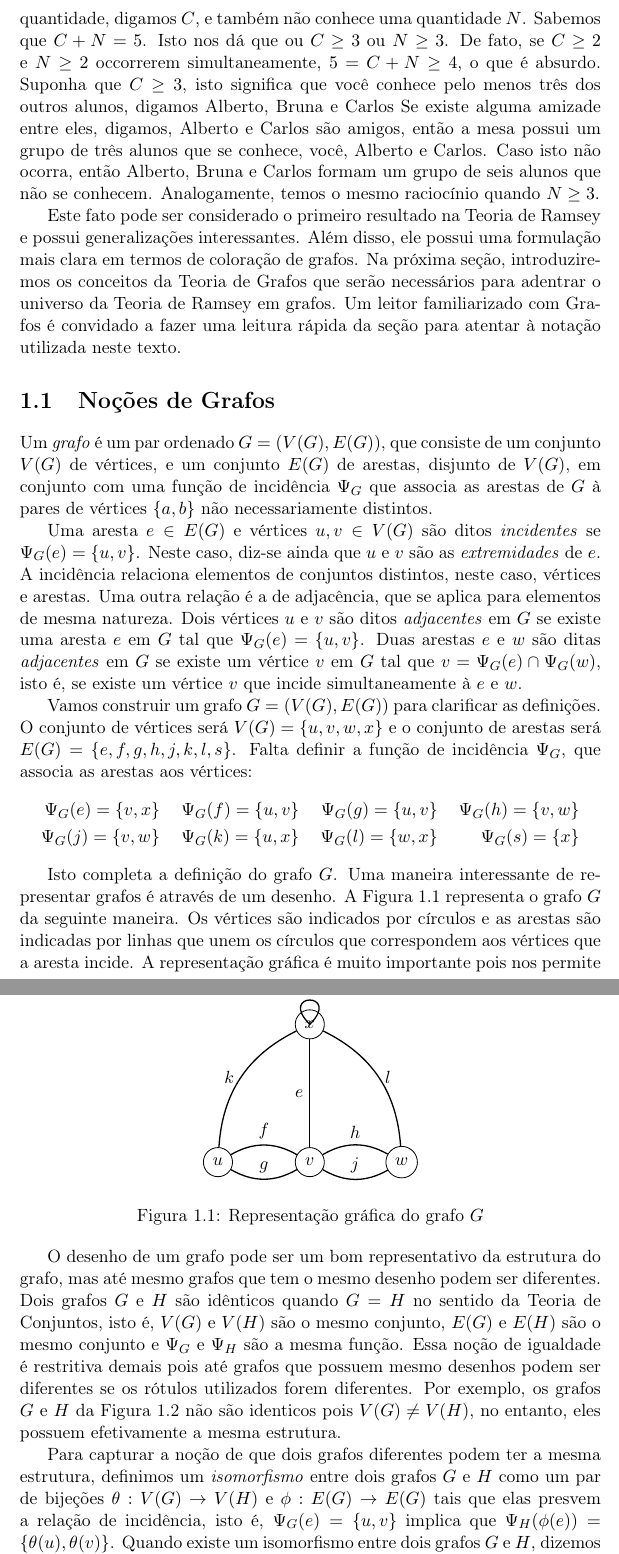
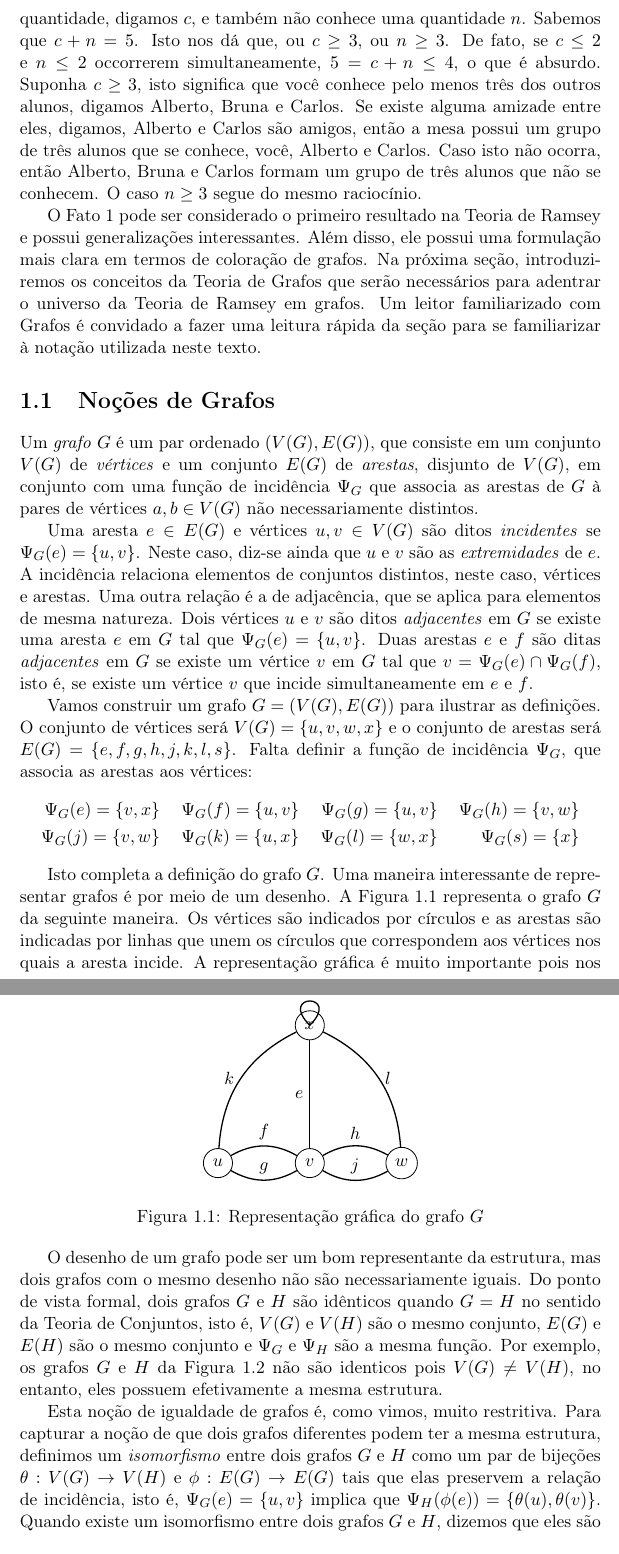
Before and after one commit to victorsouza/ramseythesis, a LaTeX thesis (thesis/thesis.tex, which reads thesis/chapters/intro.tex): two parts of pages 8 and 9 of 15, joined at a grey line, cut so that both start at the same text. Compiled offline with pdfLaTeX.

Commit message:
Minor changes

```diff
--- a/thesis/chapters/intro.tex
+++ b/thesis/chapters/intro.tex
@@ -19,23 +19,22 @@ Após o sorteio, a professora supervisionou atentamente os grupos, e observou qu
 Em uma mesa com seis alunos, três alunos se conhecem ou três alunos não se conhecem.
 \end{fact}
 
-Vamos agora como que a professora percebeu este fato. Considere que você seja um dos seis alunos da mesa. Dos cinco restantes, você conhece uma quantidade, digamos $C$, e também não conhece uma quantidade $N$. Sabemos que $C + N = 5$. Isto nos dá que ou $C \geq 3$ ou $N \geq 3$. De fato, se $C \geq 2$ e $N \geq 2$ occorrerem simultaneamente, $5 = C + N \geq 4$, o que é absurdo. Suponha que $C \geq 3$, isto significa que você conhece pelo menos três dos outros alunos, digamos Alberto, Bruna e Carlos Se existe alguma amizade entre eles, digamos, Alberto e Carlos são amigos, então a mesa possui um grupo de três alunos que se conhece, você, Alberto e Carlos. Caso isto não ocorra, então Alberto, Bruna e Carlos formam um grupo de seis alunos que não se conhecem. Analogamente, temos o mesmo raciocínio quando $N \geq 3$.
+Vamos ver agora como que a professora percebeu este fato. Considere que você seja um dos seis alunos da mesa. Dos cinco restantes, você conhece uma quantidade, digamos $c$, e também não conhece uma quantidade $n$. Sabemos que $c + n = 5$. Isto nos dá que, ou $c \geq 3$, ou $n \geq 3$. De fato, se $c \leq 2$ e $n \leq 2$ occorrerem simultaneamente, $5 = c + n \leq 4$, o que é absurdo. Suponha $c \geq 3$, isto significa que você conhece pelo menos três dos outros alunos, digamos Alberto, Bruna e Carlos. Se existe alguma amizade entre eles, digamos, Alberto e Carlos são amigos, então a mesa possui um grupo de três alunos que se conhece, você, Alberto e Carlos. Caso isto não ocorra, então Alberto, Bruna e Carlos formam um grupo de três alunos que não se conhecem. O caso $n \geq 3$ segue do mesmo raciocínio.
 
-Este fato pode ser considerado o primeiro resultado na Teoria de Ramsey e possui generalizações interessantes. Além disso, ele possui uma formulação mais clara em termos de coloração de grafos. Na próxima seção, introduziremos os conceitos da Teoria de Grafos que serão necessários para adentrar o universo da Teoria de Ramsey em grafos. Um leitor familiarizado com Grafos é convidado a fazer uma leitura rápida da seção para atentar à notação utilizada neste texto.
+O Fato \ref{fact:ramsey} pode ser considerado o primeiro resultado na Teoria de Ramsey e possui generalizações interessantes. Além disso, ele possui uma formulação mais clara em termos de coloração de grafos. Na próxima seção, introduziremos os conceitos da Teoria de Grafos que serão necessários para adentrar o universo da Teoria de Ramsey em grafos. Um leitor familiarizado com Grafos é convidado a fazer uma leitura rápida da seção para se familiarizar à notação utilizada neste texto.
 
 %\todo{reescrever paragrafo} O leitor está convidado à tentar demonstrar este fato por sí só. Vamos ver em breve que este fato pode ser modelado naturalmente com colorações de arestas de um grafos. Assim, não vamos somente provar este fato, mas também diversas generalizações dele. Para o tal, precisamos introduzir alguns conceitos e notações em Teoria de Grafos que o leitor experiente pode pular.
-
 
 %%%%%%%%%%%%%%%%%%%%%%%%%%%%%%%%%%%%%%%%%%%%%%%%%%%%%%%%%%%%%%%%%%%%%%%%%%%%%%%%
 
 \section{Noções de Grafos}
 
-Um \indef{grafo} é um par ordenado $G = (V(G), E(G))$, que consiste de um conjunto $V(G)$ de vértices, e um conjunto $E(G)$ de arestas, disjunto de $V(G)$, em conjunto com uma função de incidência $\Psi_G$ que associa as arestas de $G$ à pares de vértices $\{a,b\}$ não necessariamente distintos.
+Um \indef{grafo} $G$ é um par ordenado $(V(G), E(G))$, que consiste em um conjunto $V(G)$ de \indef{vértices} e um conjunto $E(G)$ de \indef{arestas}, disjunto de $V(G)$, em conjunto com uma função de incidência $\Psi_G$ que associa as arestas de $G$ à pares de vértices $a,b \in V(G)$ não necessariamente distintos.
 
 Uma aresta $e \in E(G)$ e vértices $u, v \in V(G)$ são ditos \indef{incidentes} se $\Psi_G(e) = \{u,v\}$. Neste caso, diz-se ainda que $u$ e $v$ são as \indef{extremidades} de $e$. A incidência relaciona elementos de conjuntos distintos, neste caso, vértices e arestas.
-Uma outra relação é a de adjacência, que se aplica para elementos de mesma natureza. Dois vértices $u$ e $v$ são ditos \indef{adjacentes} em $G$ se existe uma aresta $e$ em $G$ tal que $\Psi_G(e) = \{u,v\}$. Duas arestas $e$ e $w$ são ditas \indef{adjacentes} em $G$ se existe um vértice $v$ em $G$ tal que $v = \Psi_G(e) \cap \Psi_G(w)$, isto é, se existe um vértice $v$ que incide simultaneamente à $e$ e $w$.
+Uma outra relação é a de adjacência, que se aplica para elementos de mesma natureza. Dois vértices $u$ e $v$ são ditos \indef{adjacentes} em $G$ se existe uma aresta $e$ em $G$ tal que $\Psi_G(e) = \{u,v\}$. Duas arestas $e$ e $f$ são ditas \indef{adjacentes} em $G$ se existe um vértice $v$ em $G$ tal que $v = \Psi_G(e) \cap \Psi_G(f)$, isto é, se existe um vértice $v$ que incide simultaneamente em $e$ e $f$.
 
-Vamos construir um grafo $G = (V(G), E(G))$ para clarificar as definições. O conjunto de vértices será $V(G) = \{u,v,w,x\}$ e o conjunto de arestas será $E(G) = \{e, f, g, h, j, k, l, s\}$. Falta definir a função de incidência $\Psi_G$, que associa as arestas aos vértices:
+Vamos construir um grafo $G = (V(G), E(G))$ para ilustrar as definições. O conjunto de vértices será $V(G) = \{u,v,w,x\}$ e o conjunto de arestas será $E(G) = \{e, f, g, h, j, k, l, s\}$. Falta definir a função de incidência $\Psi_G$, que associa as arestas aos vértices:
 \begin{align*}
 \Psi_G(e) = \{v,x\} & &
 \Psi_G(f) = \{u,v\} & &
@@ -47,7 +46,7 @@ Vamos construir um grafo $G = (V(G), E(G))$ para clarificar as definições. O c
 \Psi_G(s) = \{x\}
 \end{align*}
 
-Isto completa a definição do grafo $G$. Uma maneira interessante de representar grafos é através de um desenho. A Figura \ref{fig:grafo} representa o grafo $G$ da seguinte maneira. Os vértices são indicados por círculos e as arestas são indicadas por linhas que unem os círculos que correspondem aos vértices que a aresta incide. A representação gráfica é muito importante pois nos permite criar uma intuição sobre os conceitos sobre grafos. Vale a pena notar que não existe um único desenho para um grafo: a posição dos vértices e das arestas não é importante.
+Isto completa a definição do grafo $G$. Uma maneira interessante de representar grafos é por meio de um desenho. A Figura \ref{fig:grafo} representa o grafo $G$ da seguinte maneira. Os vértices são indicados por círculos e as arestas são indicadas por linhas que unem os círculos que correspondem aos vértices nos quais a aresta incide. A representação gráfica é muito importante pois nos permite criar uma intuição a estrutura de grafos. Vale a pena notar que não existe um único desenho para um grafo: a posição dos vértices e das arestas não é importante. A relação entre os vértices e as arestas é que caracteriza a estrutura do grafo.
 
 \begin{figure}[h!]
 \centering
@@ -68,15 +67,15 @@ Isto completa a definição do grafo $G$. Uma maneira interessante de representa
 \Edge[label=$j$,labelstyle=above](C)(B)
 \Edge[label=$k$,labelstyle=left](A)(D)
 \Edge[label=$l$,labelstyle=right](D)(C)
-\Loop[dist=1cm,dir=EA,style=-,label=$s$,labelstyle=above](D)
+\Loop[dist=1cm,dir=EA,style={thick,-},label=$s$,labelstyle=above](D)
 \end{tikzpicture}
 \caption{Representação gráfica do grafo $G$}
 \label{fig:grafo}
 \end{figure}
 
-O desenho de um grafo pode ser um bom representativo da estrutura do grafo, mas até mesmo grafos que tem o mesmo desenho podem ser diferentes. Dois grafos $G$ e $H$ são idênticos quando $G = H$ no sentido da Teoria de Conjuntos, isto é, $V(G)$ e $V(H)$ são o mesmo conjunto, $E(G)$ e $E(H)$ são o mesmo conjunto e $\Psi_G$ e $\Psi_H$ são a mesma função. Essa noção de igualdade é restritiva demais pois até grafos que possuem mesmo desenhos podem ser diferentes se os rótulos utilizados forem diferentes. Por exemplo, os grafos $G$ e $H$ da Figura \ref{fig:iso} não são identicos pois $V(G) \neq V(H)$, no entanto, eles possuem efetivamente a mesma estrutura.
+O desenho de um grafo pode ser um bom representante da estrutura, mas dois grafos com o mesmo desenho não são necessariamente iguais. Do ponto de vista formal, dois grafos $G$ e $H$ são idênticos quando $G = H$ no sentido da Teoria de Conjuntos, isto é, $V(G)$ e $V(H)$ são o mesmo conjunto, $E(G)$ e $E(H)$ são o mesmo conjunto e $\Psi_G$ e $\Psi_H$ são a mesma função. Por exemplo, os grafos $G$ e $H$ da Figura \ref{fig:iso} não são identicos pois $V(G) \neq V(H)$, no entanto, eles possuem efetivamente a mesma estrutura.
 
-Para capturar a noção de que dois grafos diferentes podem ter a mesma estrutura, definimos um \indef{isomorfismo} entre dois grafos $G$ e $H$ como um par de bijeções $\theta : V(G) \to V(H)$ e $\phi : E(G) \to E(G)$ tais que elas presvem a relação de incidência, isto é, $\Psi_G(e) = \{u,v\}$ implica que $\Psi_H(\phi(e)) = \{\theta(u),\theta(v)\}$. Quando existe um isomorfismo entre dois grafos $G$ e $H$, dizemos que eles são \indef{isomorficos}, e escrevemos $G \iso H$.
+Esta noção de igualdade de grafos é, como vimos, muito restritiva. Para capturar a noção de que dois grafos diferentes podem ter a mesma estrutura, definimos um \indef{isomorfismo} entre dois grafos $G$ e $H$ como um par de bijeções $\theta : V(G) \to V(H)$ e $\phi : E(G) \to E(G)$ tais que elas preservem a relação de incidência, isto é, $\Psi_G(e) = \{u,v\}$ implica que $\Psi_H(\phi(e)) = \{\theta(u),\theta(v)\}$. Quando existe um isomorfismo entre dois grafos $G$ e $H$, dizemos que eles são \indef{isomorfos}, e escrevemos $G \iso H$.
 
 \begin{figure}[h!]
 \centering
```
Also changed, not shown: thesis/thesis.pdf, thesis/chapters/intro.tex (15 more changed lines).
